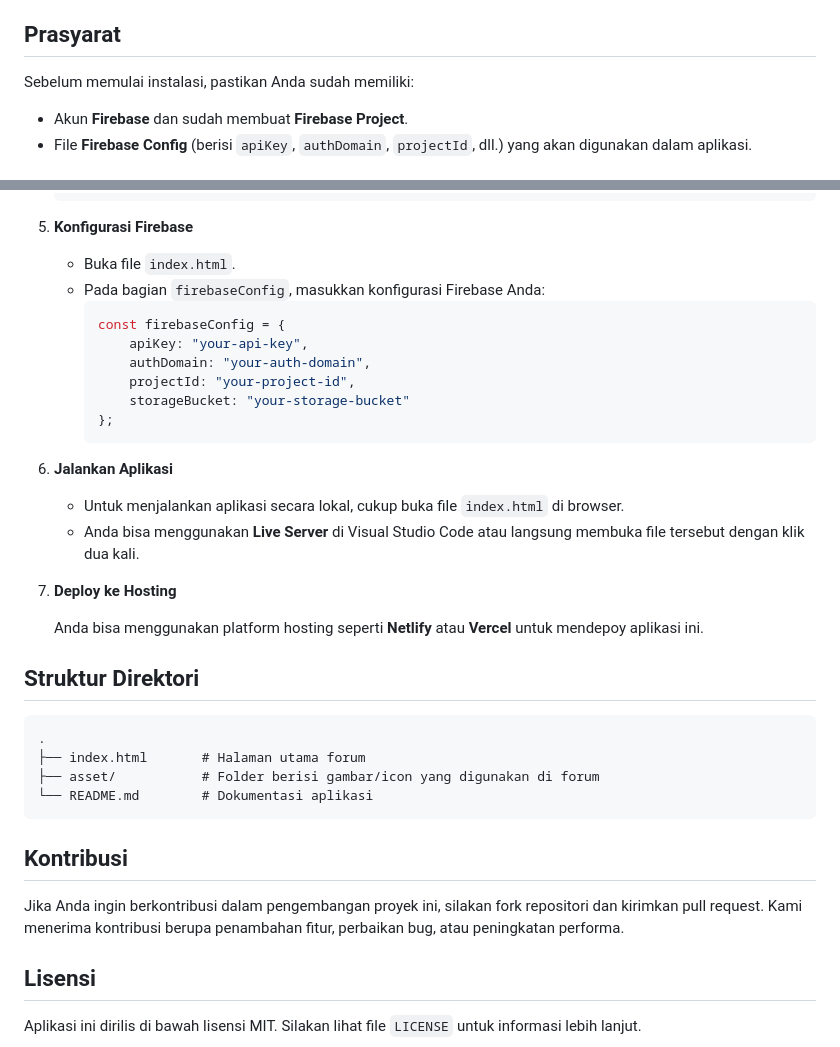
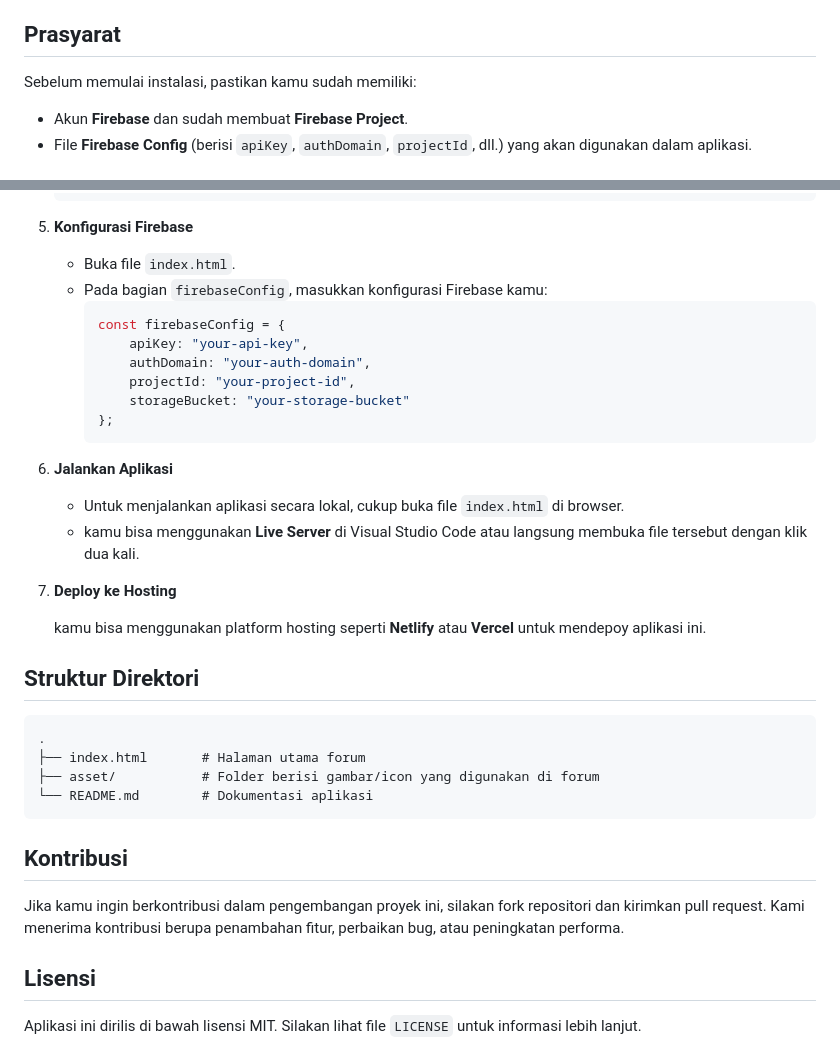
Before and after one commit to azzabuza/azoralia-forum, a Markdown page: README.md, 2 parts joined by grey strips. Rendered like a GitHub page.

````diff
--- a/README.md
+++ b/README.md
@@ -15,7 +15,7 @@ Ini adalah aplikasi forum diskusi berbasis web yang menggunakan **Firebase Realt
   - **Firebase Realtime Database**: Menyimpan thread yang dikirimkan pengguna.
 
 ## Prasyarat
-Sebelum memulai instalasi, pastikan Anda sudah memiliki:
+Sebelum memulai instalasi, pastikan kamu sudah memiliki:
 - Akun **Firebase** dan sudah membuat **Firebase Project**.
 - File **Firebase Config** (berisi `apiKey`, `authDomain`, `projectId`, dll.) yang akan digunakan dalam aplikasi.
 
@@ -54,7 +54,7 @@ Sebelum memulai instalasi, pastikan Anda sudah memiliki:
 
 7. **Konfigurasi Firebase**
    - Buka file `index.html`.
-   - Pada bagian `firebaseConfig`, masukkan konfigurasi Firebase Anda:
+   - Pada bagian `firebaseConfig`, masukkan konfigurasi Firebase kamu:
      ```javascript
      const firebaseConfig = {
          apiKey: "your-api-key",
@@ -66,11 +66,11 @@ Sebelum memulai instalasi, pastikan Anda sudah memiliki:
 
 8. **Jalankan Aplikasi**
    - Untuk menjalankan aplikasi secara lokal, cukup buka file `index.html` di browser.
-   - Anda bisa menggunakan **Live Server** di Visual Studio Code atau langsung membuka file tersebut dengan klik dua kali.
+   - kamu bisa menggunakan **Live Server** di Visual Studio Code atau langsung membuka file tersebut dengan klik dua kali.
 
 9. **Deploy ke Hosting**
 
-   Anda bisa menggunakan platform hosting seperti **Netlify** atau **Vercel** untuk mendepoy aplikasi ini.
+   kamu bisa menggunakan platform hosting seperti **Netlify** atau **Vercel** untuk mendepoy aplikasi ini.
 
 ## Struktur Direktori
 
@@ -82,7 +82,7 @@ Sebelum memulai instalasi, pastikan Anda sudah memiliki:
 ```
 
 ## Kontribusi
-Jika Anda ingin berkontribusi dalam pengembangan proyek ini, silakan fork repositori dan kirimkan pull request. Kami menerima kontribusi berupa penambahan fitur, perbaikan bug, atau peningkatan performa.
+Jika kamu ingin berkontribusi dalam pengembangan proyek ini, silakan fork repositori dan kirimkan pull request. Kami menerima kontribusi berupa penambahan fitur, perbaikan bug, atau peningkatan performa.
 
 ## Lisensi
 Aplikasi ini dirilis di bawah lisensi MIT. Silakan lihat file `LICENSE` untuk informasi lebih lanjut.
````
